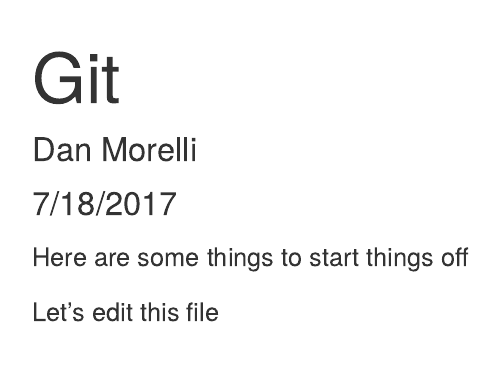
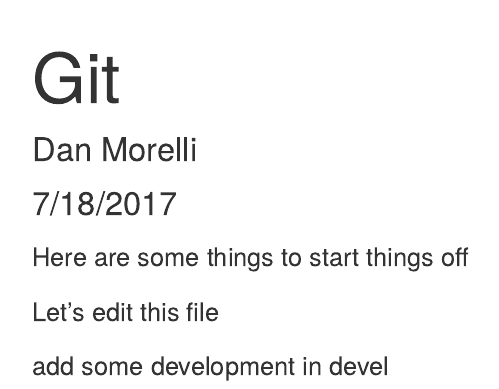
Before and after one commit to mandorelli/RRTest, an R Markdown document (GitMdStart.Rmd): the page in a window 1100 px wide, from its top. Rendered offline with R 4.5, knitr and Pandoc, with nearby package versions.

Commit message:
added to devel

```diff
--- a/GitMdStart.Rmd
+++ b/GitMdStart.Rmd
@@ -8,3 +8,5 @@
 Here are some things to start things off
 
 Let's edit this file
+
+add some development in devel
```
